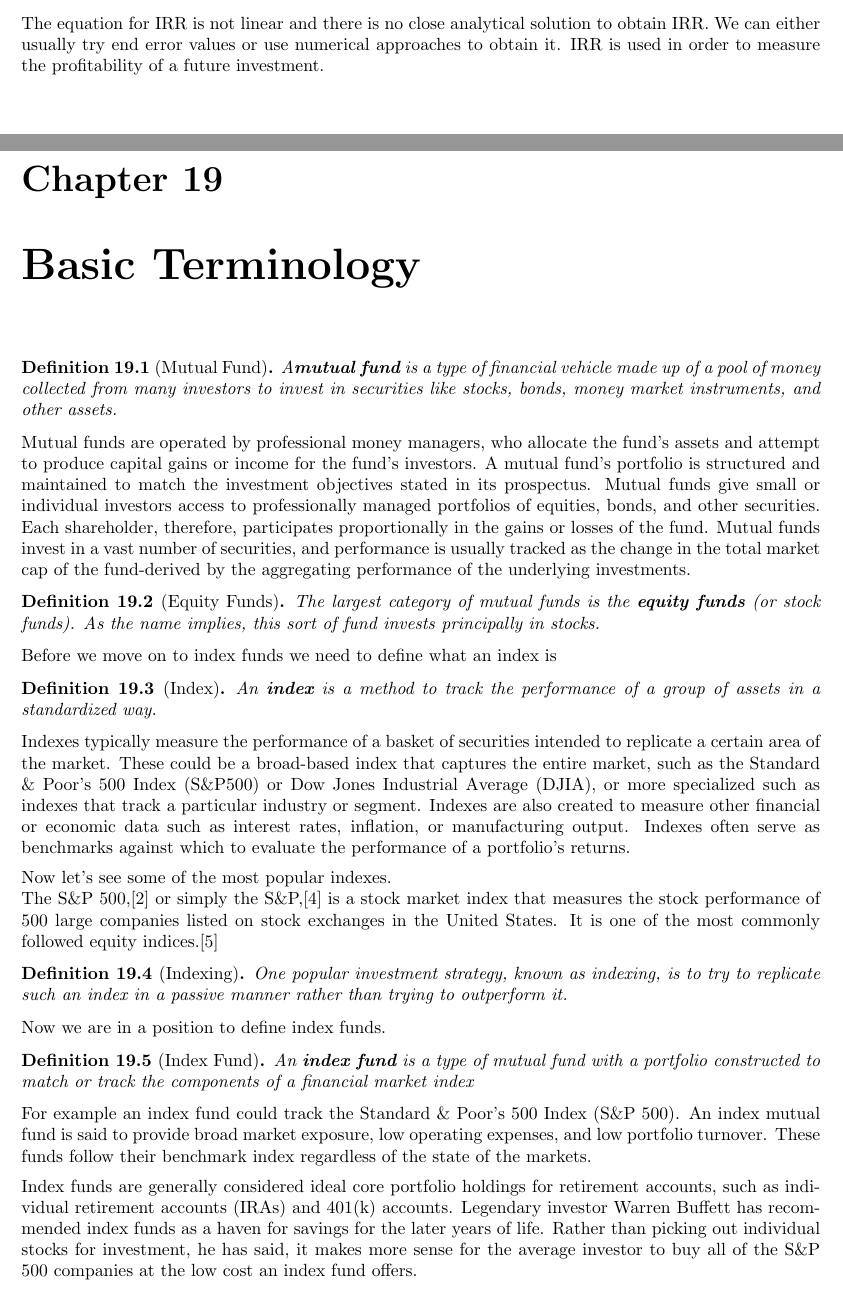
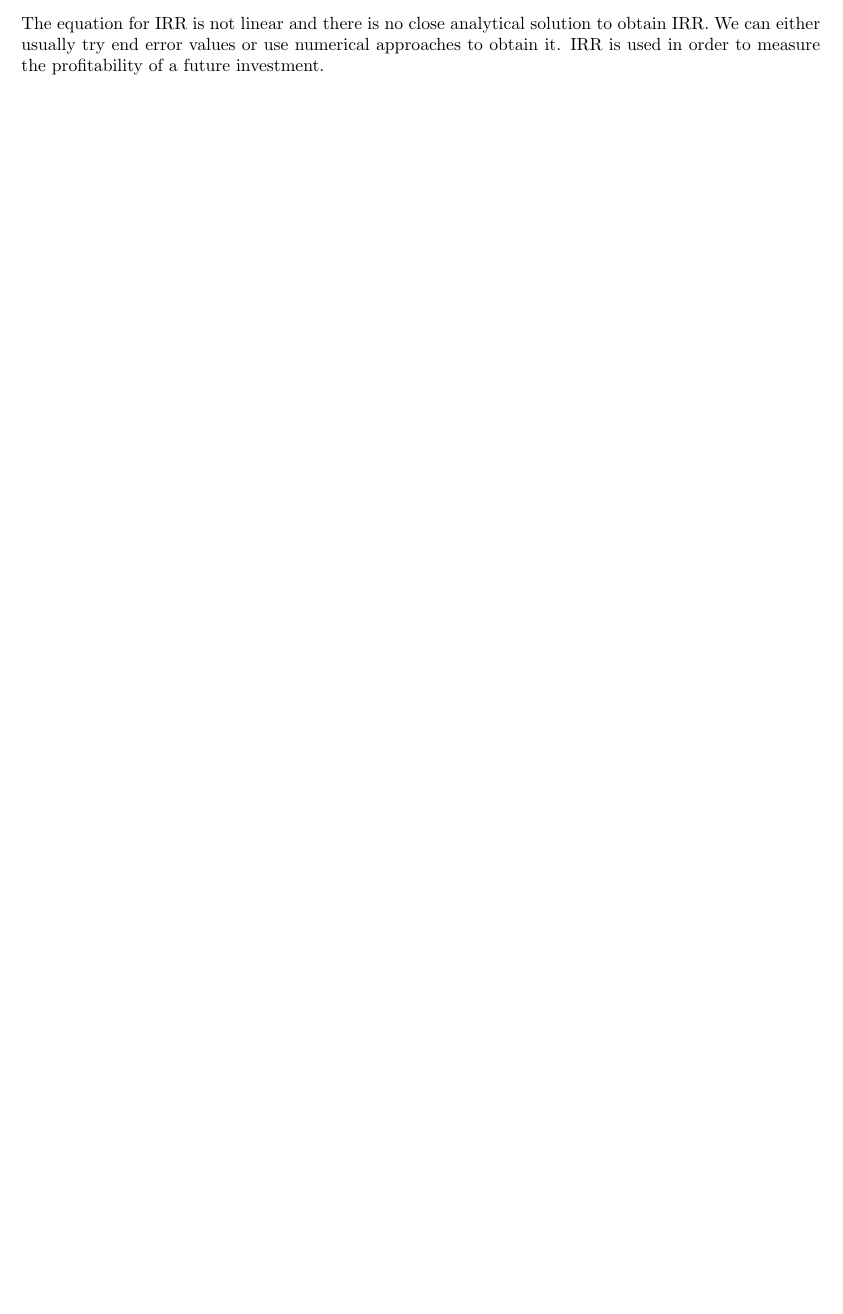
Before and after one commit to tasbouz/math_notes, a LaTeX thesis (math_notes.tex, which reads chapters/19.basic_terminology.tex): two parts of pages 332 and 333 of 342 before the commit and part of page 332 of 341 after it, the two joined at a grey line, cut so that both start at the same text. Compiled offline with pdfLaTeX.

Commit message:
remove financial terminology

```diff
--- a/chapters/19.basic_terminology.tex
+++ /dev/null
@@ -1,35 +0,0 @@
-\bd[Mutual Fund]
-A\textbf{mutual fund} is a type of financial vehicle made up of a pool of money collected from many investors to invest in securities like stocks, bonds, money market instruments, and other assets.
-\ed
-
-Mutual funds are operated by professional money managers, who allocate the fund's assets and attempt to produce capital gains or income for the fund's investors.  A mutual fund's portfolio is structured and maintained to match the investment objectives stated in its prospectus.  Mutual funds give small or individual investors access to professionally managed portfolios of equities, bonds, and other securities. Each shareholder, therefore, participates proportionally in the gains or losses of the fund. Mutual funds invest in a vast number of securities, and performance is usually tracked as the change in the total market cap of the fund-derived by the aggregating performance of the underlying investments.
-
-\bd [Equity Funds]
-The largest category of mutual funds is the \textbf{equity funds} (or stock funds).  As the name implies, this sort of fund invests principally in stocks.
-\ed
-
-Before we move on to index funds we need to define what an index is
-
-\bd[Index]
-An \textbf{index} is a method to track the performance of a group of assets in a standardized way.
-\ed
-
-Indexes typically measure the performance of a basket of securities intended to replicate a certain area of the market. These could be a broad-based index that captures the entire market, such as the Standard \& Poor's 500 Index (S\&P500) or Dow Jones Industrial Average (DJIA), or more specialized such as indexes that track a particular industry or segment. Indexes are also created to measure other financial or economic data such as interest rates, inflation, or manufacturing output. Indexes often serve as benchmarks against which to evaluate the performance of a portfolio's returns.  \v
-
-Now let's see some of the most popular indexes.
-
-The S\&P 500,[2] or simply the S\&P,[4] is a stock market index that measures the stock performance of 500 large companies listed on stock exchanges in the United States. It is one of the most commonly followed equity indices.[5]
-
-\bd[Indexing]
-One popular investment strategy, known as indexing, is to try to replicate such an index in a passive manner rather than trying to outperform it.
-\ed
-
-Now we are in a position to define index funds.
-
-\bd[Index Fund]
-An \textbf{index fund} is a type of mutual fund with a portfolio constructed to match or track the components of a financial market index
-\ed
-
-For example an index fund could track the Standard \& Poor's 500 Index (S\&P 500).  An index mutual fund is said to provide broad market exposure,  low operating expenses, and low portfolio turnover. These funds follow their benchmark index regardless of the state of the markets.  \v
-
-Index funds are generally considered ideal core portfolio holdings for retirement accounts, such as individual retirement accounts (IRAs) and 401(k) accounts.  Legendary investor Warren Buffett has recommended index funds as a haven for savings for the later years of life.  Rather than picking out individual stocks for investment,  he has said,  it makes more sense for the average investor to buy all of the S\&P 500 companies at the low cost an index fund offers.
--- a/math_notes.tex
+++ b/math_notes.tex
@@ -80,9 +80,6 @@
 \chapter{Time Value Of Money}
 \input{chapters/18.time_value_of_money}
 
-\chapter{Basic Terminology}
-\input{chapters/19.basic_terminology}
-
 \begin{appendices}
 \input{chapters/appendices}
 \end{appendices}
```
